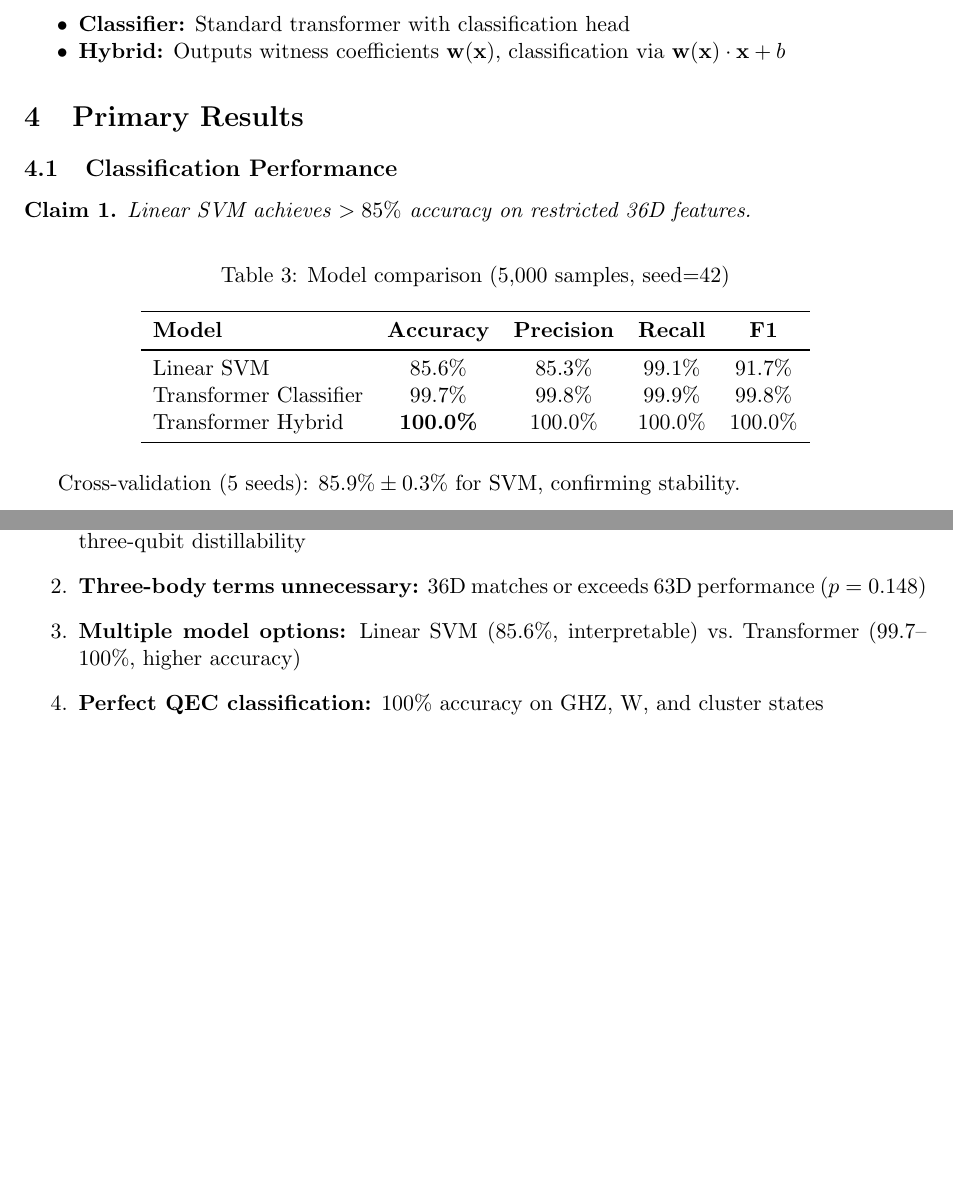
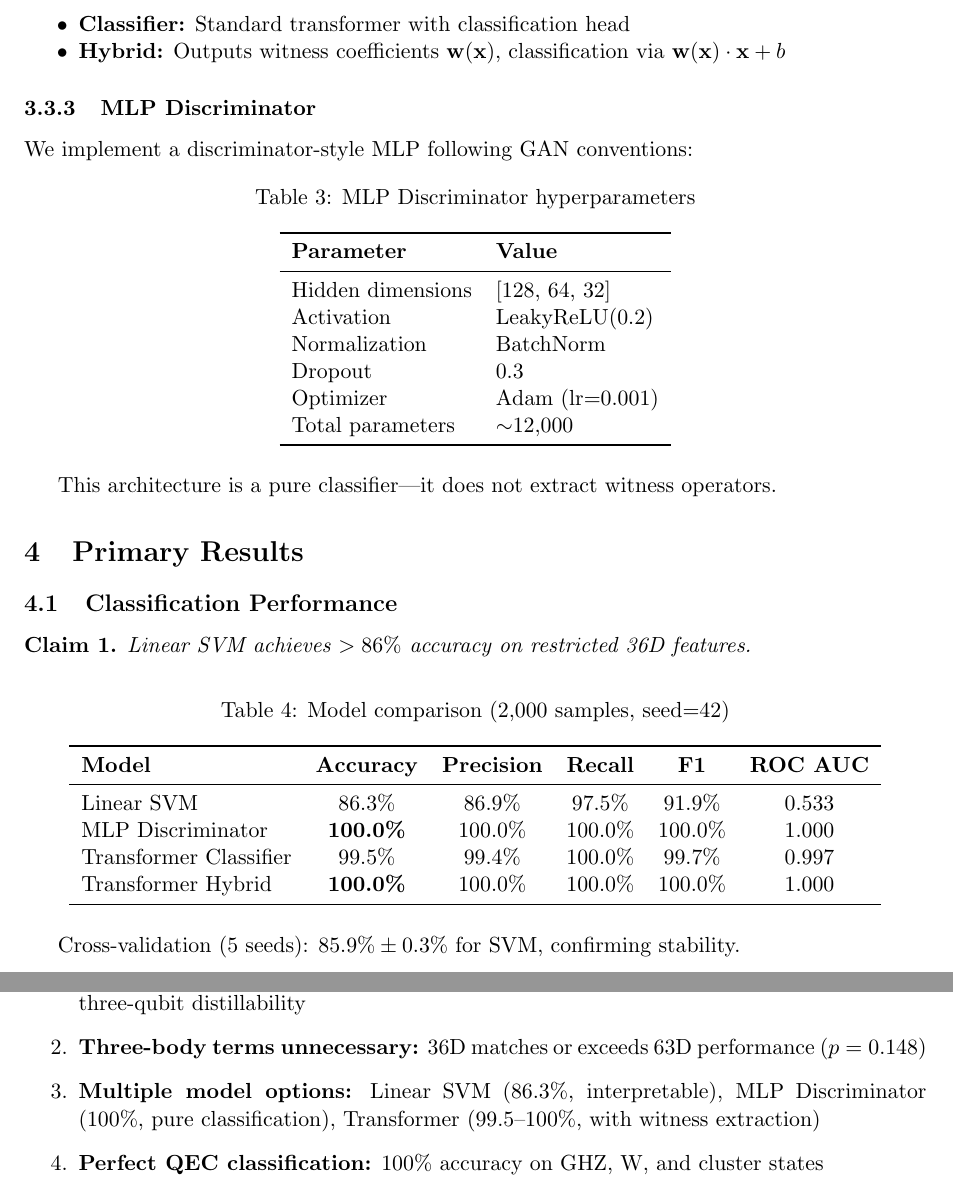
Before and after one commit to 2Shabby/ML_QML_Witness_Generation_Latest, a LaTeX paper (detailed_findings.tex): two parts of pages 5 and 9 of 11, joined at a grey line, cut so that both start at the same text, the shorter picture padded with empty space. Compiled offline with pdfLaTeX.

Commit message:
Update .tex files with MLP discriminator results
- Added MLP Discriminator to model comparison tables (100% accuracy)
- Updated abstracts, methodology, and conclusions in both files
- Added MLP architecture section (BatchNorm + LeakyReLU + Dropout)
- Clarified that MLP is a pure classifier (no witness extraction)
- Updated ROC AUC metrics for all models

```diff
--- a/detailed_findings.tex
+++ b/detailed_findings.tex
@@ -196,6 +196,29 @@ Two modes are supported:
     \item \textbf{Hybrid:} Outputs witness coefficients $\mathbf{w}(\mathbf{x})$, classification via $\mathbf{w}(\mathbf{x}) \cdot \mathbf{x} + b$
 \end{itemize}
 
+\subsubsection{MLP Discriminator}
+
+We implement a discriminator-style MLP following GAN conventions:
+
+\begin{table}[h]
+\centering
+\caption{MLP Discriminator hyperparameters}
+\begin{tabular}{ll}
+\toprule
+\textbf{Parameter} & \textbf{Value} \\
+\midrule
+Hidden dimensions & [128, 64, 32] \\
+Activation & LeakyReLU(0.2) \\
+Normalization & BatchNorm \\
+Dropout & 0.3 \\
+Optimizer & Adam (lr=0.001) \\
+Total parameters & $\sim$12,000 \\
+\bottomrule
+\end{tabular}
+\end{table}
+
+This architecture is a pure classifier---it does not extract witness operators.
+
 %==============================================================================
 \section{Primary Results}
 %==============================================================================
@@ -203,19 +226,20 @@ Two modes are supported:
 \subsection{Classification Performance}
 
 \begin{claim}
-Linear SVM achieves $>85\%$ accuracy on restricted 36D features.
+Linear SVM achieves $>86\%$ accuracy on restricted 36D features.
 \end{claim}
 
 \begin{table}[h]
 \centering
-\caption{Model comparison (5,000 samples, seed=42)}
-\begin{tabular}{lcccc}
+\caption{Model comparison (2,000 samples, seed=42)}
+\begin{tabular}{lccccc}
 \toprule
-\textbf{Model} & \textbf{Accuracy} & \textbf{Precision} & \textbf{Recall} & \textbf{F1} \\
+\textbf{Model} & \textbf{Accuracy} & \textbf{Precision} & \textbf{Recall} & \textbf{F1} & \textbf{ROC AUC} \\
 \midrule
-Linear SVM & 85.6\% & 85.3\% & 99.1\% & 91.7\% \\
-Transformer Classifier & 99.7\% & 99.8\% & 99.9\% & 99.8\% \\
-Transformer Hybrid & \textbf{100.0\%} & 100.0\% & 100.0\% & 100.0\% \\
+Linear SVM & 86.3\% & 86.9\% & 97.5\% & 91.9\% & 0.533 \\
+MLP Discriminator & \textbf{100.0\%} & 100.0\% & 100.0\% & 100.0\% & 1.000 \\
+Transformer Classifier & 99.5\% & 99.4\% & 100.0\% & 99.7\% & 0.997 \\
+Transformer Hybrid & \textbf{100.0\%} & 100.0\% & 100.0\% & 100.0\% & 1.000 \\
 \bottomrule
 \end{tabular}
 \end{table}
@@ -464,7 +488,7 @@ Results are specific to three-qubit systems. Scaling to four or more qubits requ
 \begin{enumerate}
     \item \textbf{Primary hypothesis confirmed:} Restricted 1+2 body features (36D) reliably classify three-qubit distillability
     \item \textbf{Three-body terms unnecessary:} 36D matches or exceeds 63D performance ($p = 0.148$)
-    \item \textbf{Multiple model options:} Linear SVM (85.6\%, interpretable) vs.\ Transformer (99.7--100\%, higher accuracy)
+    \item \textbf{Multiple model options:} Linear SVM (86.3\%, interpretable), MLP Discriminator (100\%, pure classification), Transformer (99.5--100\%, with witness extraction)
     \item \textbf{Perfect QEC classification:} 100\% accuracy on GHZ, W, and cluster states
     \item \textbf{Practical efficiency:} 5$\times$ measurement reduction (12 vs.\ 63 settings)
 \end{enumerate}
```
Also changed, not shown: problem_statement.tex (+12 -10 lines), detailed_findings.tex (8 more changed lines).
